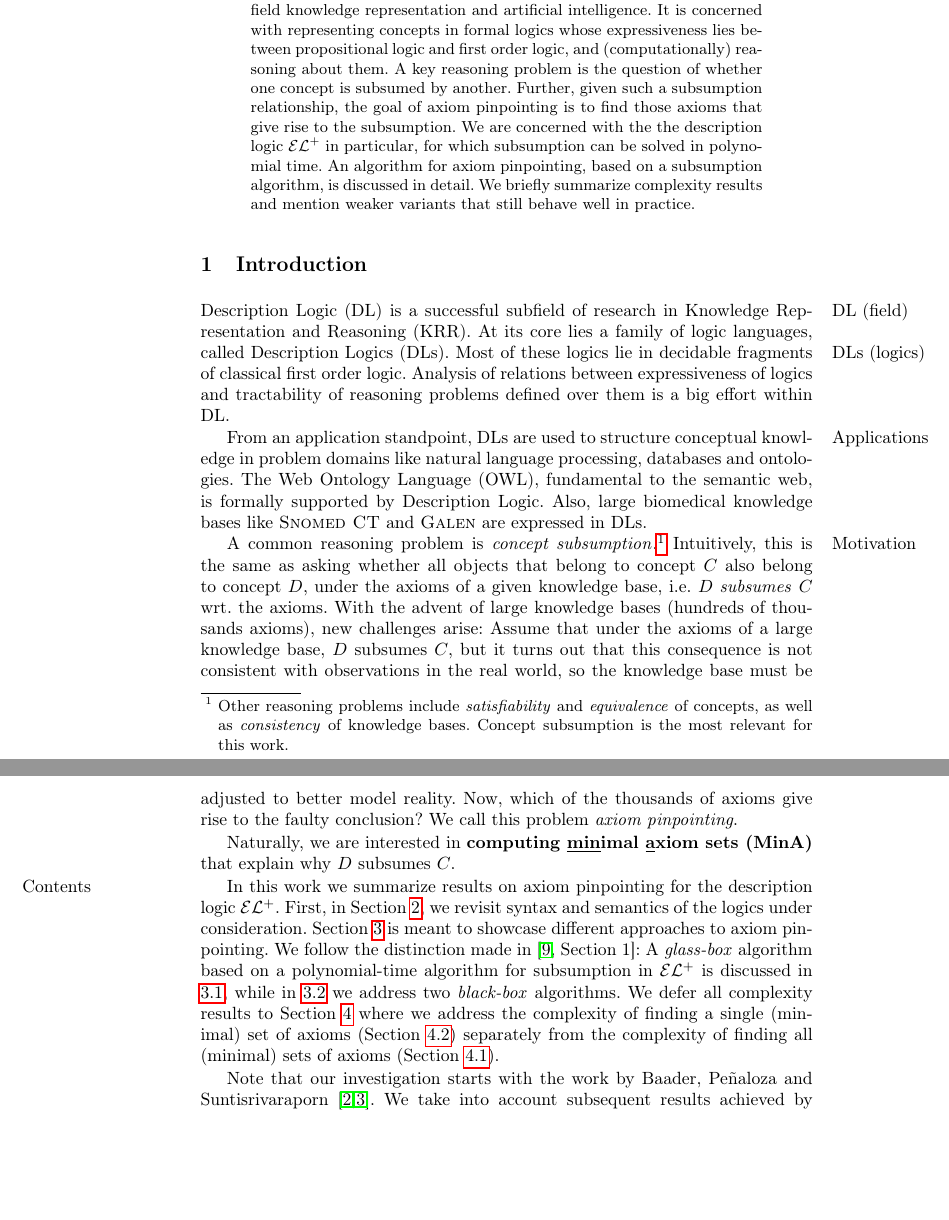
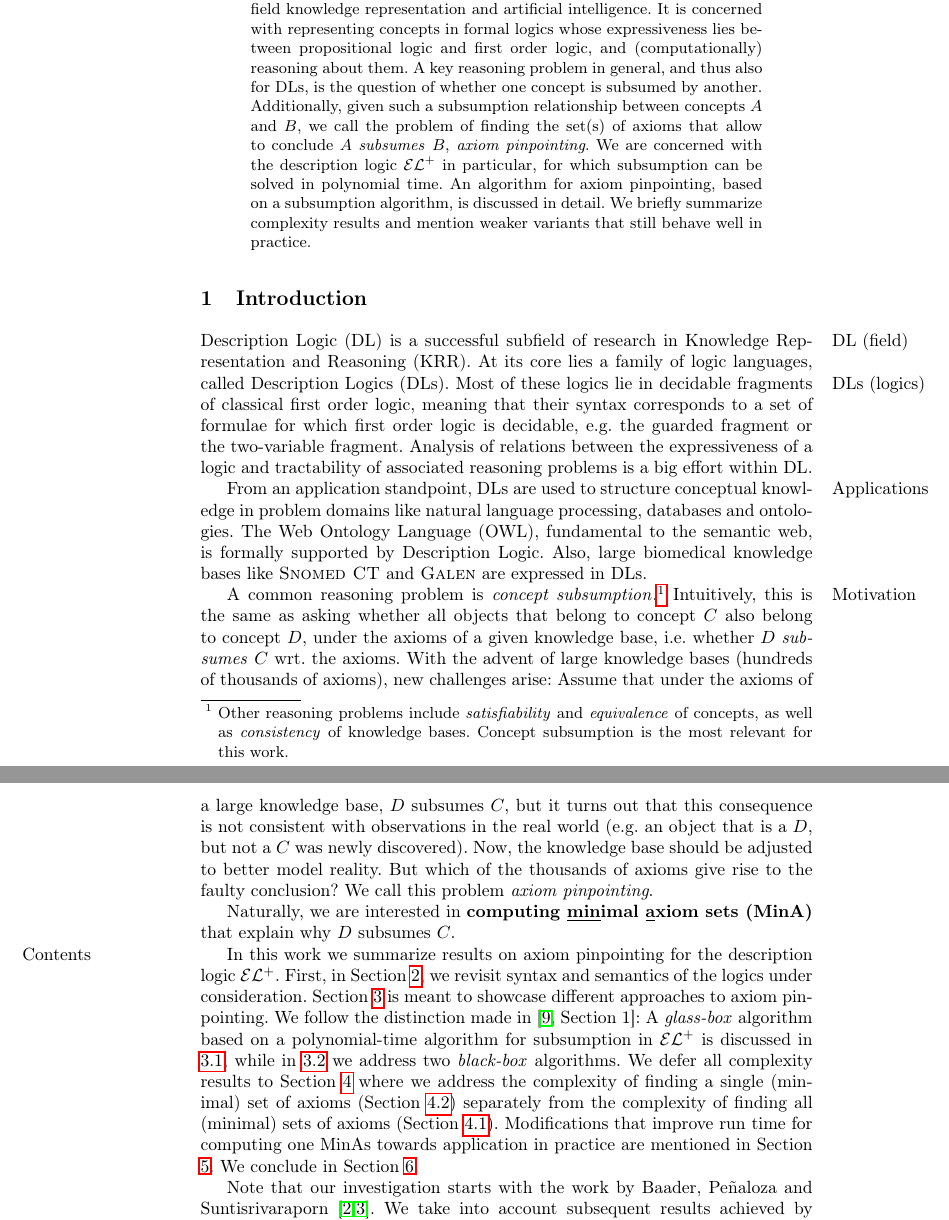
Before and after one commit to lorenzleutgeb/elp, a LaTeX paper (elp.tex): two parts of pages 1 and 2 of 11 before the commit and two parts of pages 1 and 2 of 12 after it, joined at a grey line, cut so that both start at the same text, the shorter picture padded with empty space. Compiled offline with pdfLaTeX.

Commit message:
Further improvemewnts

```diff
--- a/elp.tex
+++ b/elp.tex
@@ -4,6 +4,10 @@
 \usepackage[T1]{fontenc}
 
 \usepackage{hyperref}
+\hypersetup{
+	pdftitle={Pinpointing in the Description Logic EL+},
+	pdfauthor={Lorenz Leutgeb}
+}
 
 % Needs splncs03.bst via Springer
 \bibliographystyle{splncs03}
@@ -29,7 +33,7 @@
 
 \newcommand{\subsume}{\sqsubseteq}
 
-\title{Pinpointing in the Description Logic \elp}
+\title{Pinpointing in the Description Logic \texorpdfstring{\elp}{EL+}}
 \author{Lorenz~Leutgeb}
 \institute{International Center for Computational Logic, TU Dresden\\ \email{lorenz.leutgeb@mailbox.tu-dresden.de}}
 
@@ -39,23 +43,23 @@
 
 \begin{abstract}
 Description Logic (DL) is an area of active research in the field knowledge representation and artificial intelligence. It is concerned with representing concepts in formal logics whose expressiveness lies between propositional logic and first order logic, and (computationally) reasoning about them.
-A key reasoning problem is the question of whether one concept is subsumed by another. Further, given such a subsumption relationship, the goal of axiom pinpointing is to find those axioms that give rise to the subsumption.
-We are concerned with the the description logic \elp in particular, for which subsumption can be solved in polynomial time. An algorithm for axiom pinpointing, based on a subsumption algorithm, is discussed
+A key reasoning problem in general, and thus also for DLs, is the question of whether one concept is subsumed by another. Additionally, given such a subsumption relationship between concepts $A$ and $B$, we call the problem of finding the set(s) of axioms that allow to conclude $A$ \emph{subsumes} $B$, \emph{axiom pinpointing}.
+We are concerned with the description logic \elp in particular, for which subsumption can be solved in polynomial time. An algorithm for axiom pinpointing, based on a subsumption algorithm, is discussed
 in detail. We briefly summarize complexity results and mention weaker variants that still behave well in practice.
 \end{abstract}
 
 \section{Introduction}
-\label{intro}
+\label{sec:intro}
 
-Description Logic (DL)\marginpar{DL (field)} is a successful subfield of research in Knowledge Representation and Reasoning (KRR). At its core lies a family of logic languages, called Description Logics \marginpar{DLs (logics)} (DLs). Most of these logics lie in decidable fragments of classical first order logic. Analysis of relations between expressiveness of logics and tractability of reasoning problems defined over them is a big effort within DL.
+Description Logic (DL)\marginpar{DL (field)} is a successful subfield of research in Knowledge Representation and Reasoning (KRR). At its core lies a family of logic languages, called Description Logics \marginpar{DLs (logics)} (DLs). Most of these logics lie in decidable fragments of classical first order logic, meaning that their syntax corresponds to a set of formulae for which first order logic is decidable, e.g.~the guarded fragment or the two-variable fragment. Analysis of relations between the expressiveness of a logic and tractability of associated reasoning problems is a big effort within DL.
 
 From an application standpoint\marginpar{Applications}, DLs are used to structure conceptual knowledge in problem domains like natural language processing, databases and ontologies. The Web Ontology Language (OWL), fundamental to the semantic web, is formally supported by Description Logic. Also, large biomedical knowledge bases like \snomed and \galen are expressed in DLs.
 
-A common reasoning problem is \emph{concept subsumption}\marginpar{Motivation}.\footnote{Other reasoning problems include \emph{satisfiability} and \emph{equivalence} of concepts, as well as \emph{consistency} of knowledge bases. Concept subsumption is the most relevant for this work.} Intuitively, this is the same as asking whether all objects that belong to concept $C$ also belong to concept $D$, under the axioms of a given knowledge base, i.e.~$D$ \emph{subsumes} $C$ wrt. the axioms. With the advent of large knowledge bases (hundreds of thousands axioms), new challenges arise: Assume that under the axioms of a large knowledge base, $D$ subsumes $C$, but it turns out that this consequence is not consistent with observations in the real world, so the knowledge base must be adjusted to better model reality. Now, which of the thousands of axioms give rise to the faulty conclusion? We call this problem \emph{axiom pinpointing}.
+A common reasoning problem is \emph{concept subsumption}\marginpar{Motivation}.\footnote{Other reasoning problems include \emph{satisfiability} and \emph{equivalence} of concepts, as well as \emph{consistency} of knowledge bases. Concept subsumption is the most relevant for this work.} Intuitively, this is the same as asking whether all objects that belong to concept $C$ also belong to concept $D$, under the axioms of a given knowledge base, i.e.~whether $D$ \emph{subsumes} $C$ wrt. the axioms. With the advent of large knowledge bases (hundreds of thousands of axioms), new challenges arise: Assume that under the axioms of a large knowledge base, $D$ subsumes $C$, but it turns out that this consequence is not consistent with observations in the real world (e.g.~an object that is a $D$, but not a $C$ was newly discovered). Now, the knowledge base should be adjusted to better model reality. But which of the thousands of axioms give rise to the faulty conclusion? We call this problem \emph{axiom pinpointing}.
 
 Naturally, we are interested in \textbf{computing \underline{min}imal \underline{a}xiom sets (MinA)} that explain why $D$ subsumes $C$.
 
-In this work\marginpar{Contents} we summarize results on axiom pinpointing for the description logic \elp. First, in Section \ref{sec:prelim}, we revisit syntax and semantics of the logics under consideration. Section \ref{sec:algos} is meant to showcase different approaches to axiom pinpointing. We follow the distinction made in \cite[Section 1]{family}: A \emph{glass-box} algorithm based on a polynomial-time algorithm for subsumption in \elp is discussed in \ref{sec:glass}, while in \ref{sec:black} we address two \emph{black-box} algorithms. We defer all complexity results to Section \ref{sec:cmplx} where we address the complexity of finding a single (minimal) set of axioms (Section \ref{sec:one}) separately from the complexity of finding all (minimal) sets of axioms (Section \ref{sec:all}).
+In this work\marginpar{Contents} we summarize results on axiom pinpointing for the description logic \elp. First, in Section \ref{sec:prelim}, we revisit syntax and semantics of the logics under consideration. Section \ref{sec:algos} is meant to showcase different approaches to axiom pinpointing. We follow the distinction made in \cite[Section 1]{family}: A \emph{glass-box} algorithm based on a polynomial-time algorithm for subsumption in \elp is discussed in \ref{sec:glass}, while in \ref{sec:black} we address two \emph{black-box} algorithms. We defer all complexity results to Section \ref{sec:cmplx} where we address the complexity of finding a single (minimal) set of axioms (Section \ref{sec:one}) separately from the complexity of finding all (minimal) sets of axioms (Section \ref{sec:all}). Modifications that improve run time for computing one MinAs towards application in practice are mentioned in Section \ref{sec:impl}. We conclude in Section \ref{sec:summary}.
 
 Note that our investigation starts with the work by Baader, Pe{\~{n}}aloza and Suntisrivaraporn \cite{orig1,orig2}. We take into account subsequent results achieved by Pe{\~{n}}aloza and Sertkaya \cite{hard,family}.
 
```
Also changed, not shown: elp.tex (15 more changed lines).
